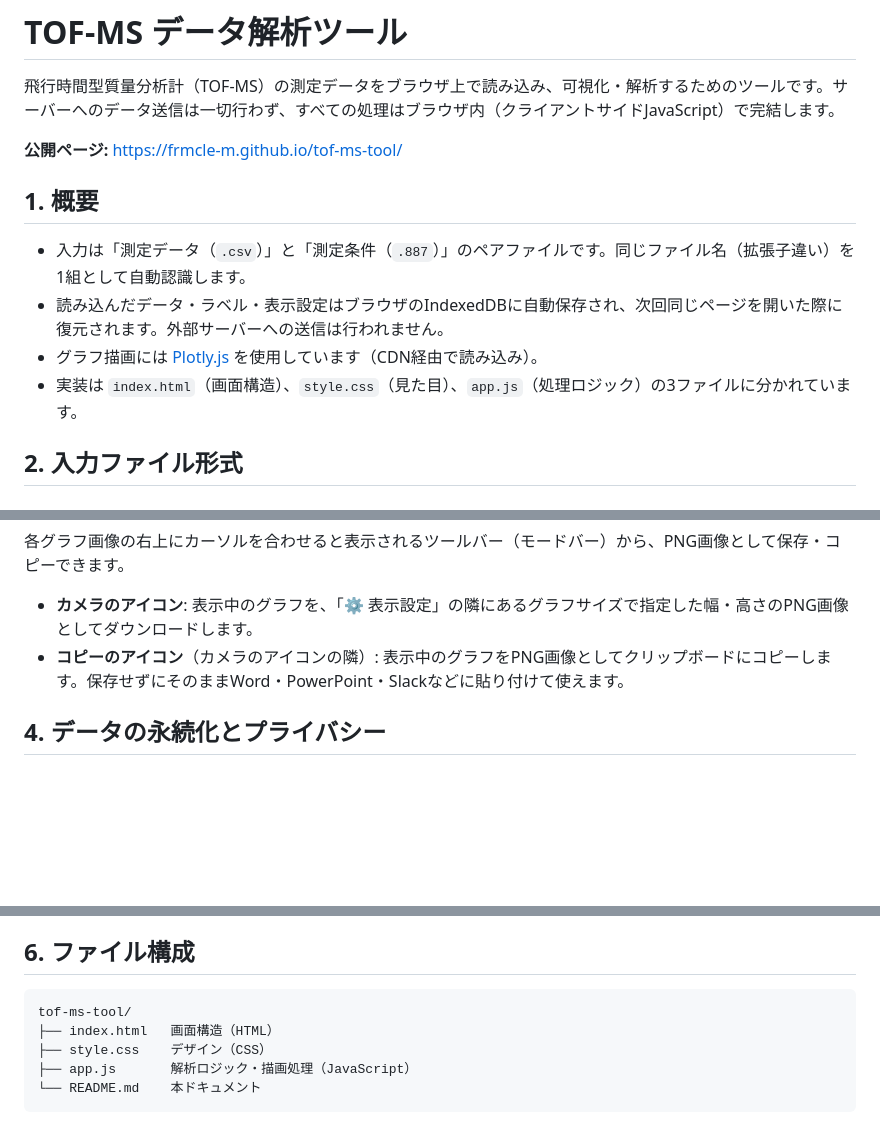
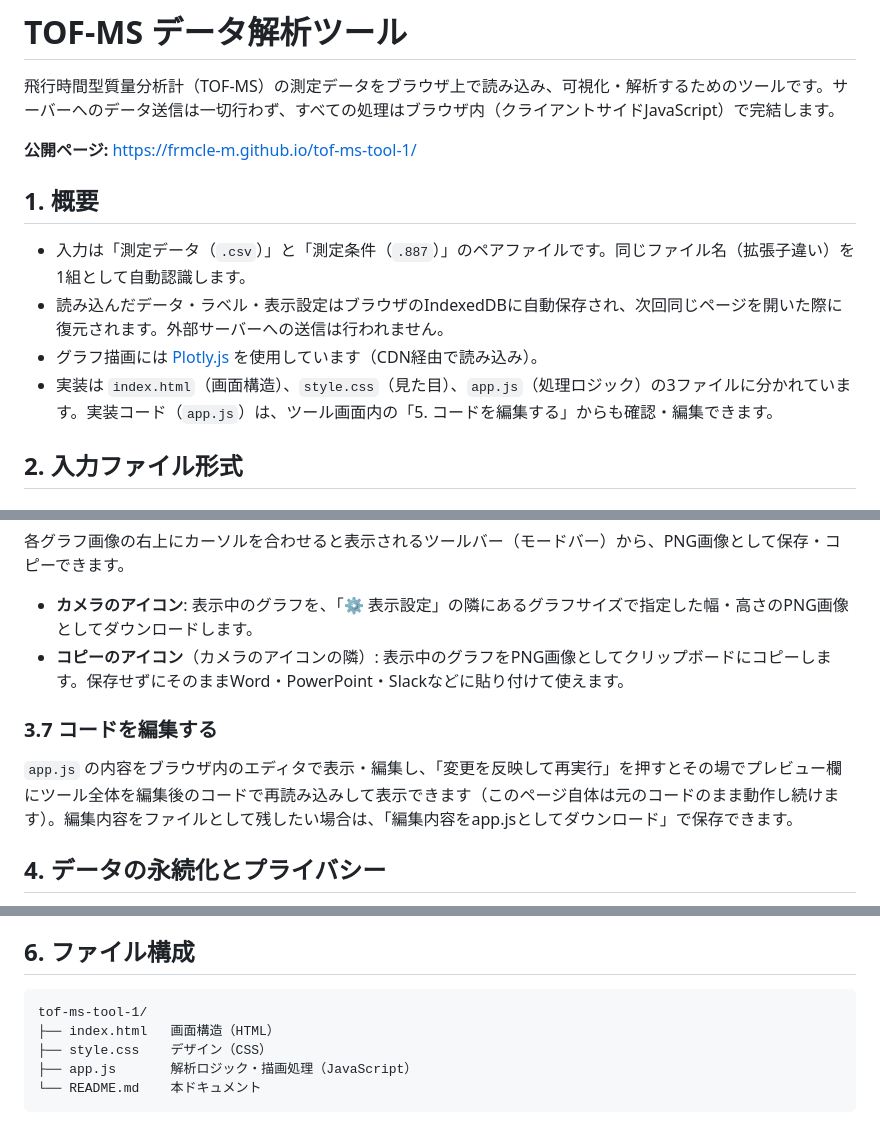
Before and after one commit to frmcle-m/tof-ms-tool-1, a Markdown page: README.md, 3 parts joined by grey strips. Rendered like a GitHub page; blank space fills up the shorter version.

Commit message:
Update README links for tof-ms-tool-1

````diff
--- a/README.md
+++ b/README.md
@@ -2,14 +2,14 @@
 
 飛行時間型質量分析計（TOF-MS）の測定データをブラウザ上で読み込み、可視化・解析するためのツールです。サーバーへのデータ送信は一切行わず、すべての処理はブラウザ内（クライアントサイドJavaScript）で完結します。
 
-**公開ページ:** https://frmcle-m.github.io/tof-ms-tool/
+**公開ページ:** https://frmcle-m.github.io/tof-ms-tool-1/
 
 ## 1. 概要
 
 - 入力は「測定データ（`.csv`）」と「測定条件（`.887`）」のペアファイルです。同じファイル名（拡張子違い）を1組として自動認識します。
 - 読み込んだデータ・ラベル・表示設定はブラウザのIndexedDBに自動保存され、次回同じページを開いた際に復元されます。外部サーバーへの送信は行われません。
 - グラフ描画には [Plotly.js](https://plotly.com/javascript/) を使用しています（CDN経由で読み込み）。
-- 実装は `index.html`（画面構造）、`style.css`（見た目）、`app.js`（処理ロジック）の3ファイルに分かれています。
+- 実装は `index.html`（画面構造）、`style.css`（見た目）、`app.js`（処理ロジック）の3ファイルに分かれています。実装コード（`app.js`）は、ツール画面内の「5. コードを編集する」からも確認・編集できます。
 
 ## 2. 入力ファイル形式
 
@@ -117,6 +117,10 @@ SignalファイルからBackgroundファイルを差し引いた差分スペク
 - **カメラのアイコン**: 表示中のグラフを、「⚙ 表示設定」の隣にあるグラフサイズで指定した幅・高さのPNG画像としてダウンロードします。
 - **コピーのアイコン**（カメラのアイコンの隣）: 表示中のグラフをPNG画像としてクリップボードにコピーします。保存せずにそのままWord・PowerPoint・Slackなどに貼り付けて使えます。
 
+### 3.7 コードを編集する
+
+`app.js` の内容をブラウザ内のエディタで表示・編集し、「変更を反映して再実行」を押すとその場でプレビュー欄にツール全体を編集後のコードで再読み込みして表示できます（このページ自体は元のコードのまま動作し続けます）。編集内容をファイルとして残したい場合は、「編集内容をapp.jsとしてダウンロード」で保存できます。
+
 ## 4. データの永続化とプライバシー
 
 - 読み込んだファイルの内容（パース済みデータ）・ラベル・BG指定・チェックリストの選択状態は、ブラウザのIndexedDBに自動保存されます。
@@ -131,7 +135,7 @@ SignalファイルからBackgroundファイルを差し引いた差分スペク
 ## 6. ファイル構成
 
 ```
-tof-ms-tool/
+tof-ms-tool-1/
 ├── index.html   画面構造（HTML）
 ├── style.css    デザイン（CSS）
 ├── app.js       解析ロジック・描画処理（JavaScript）
````
